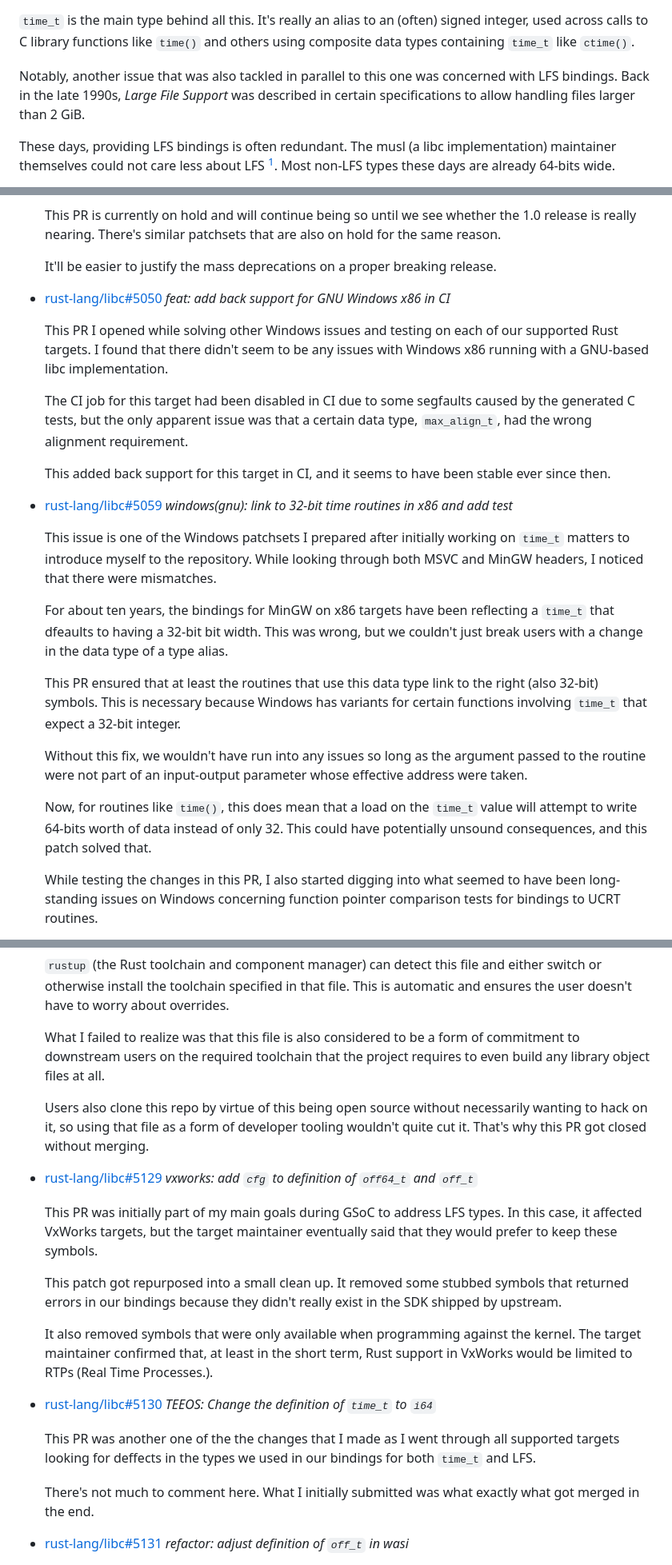
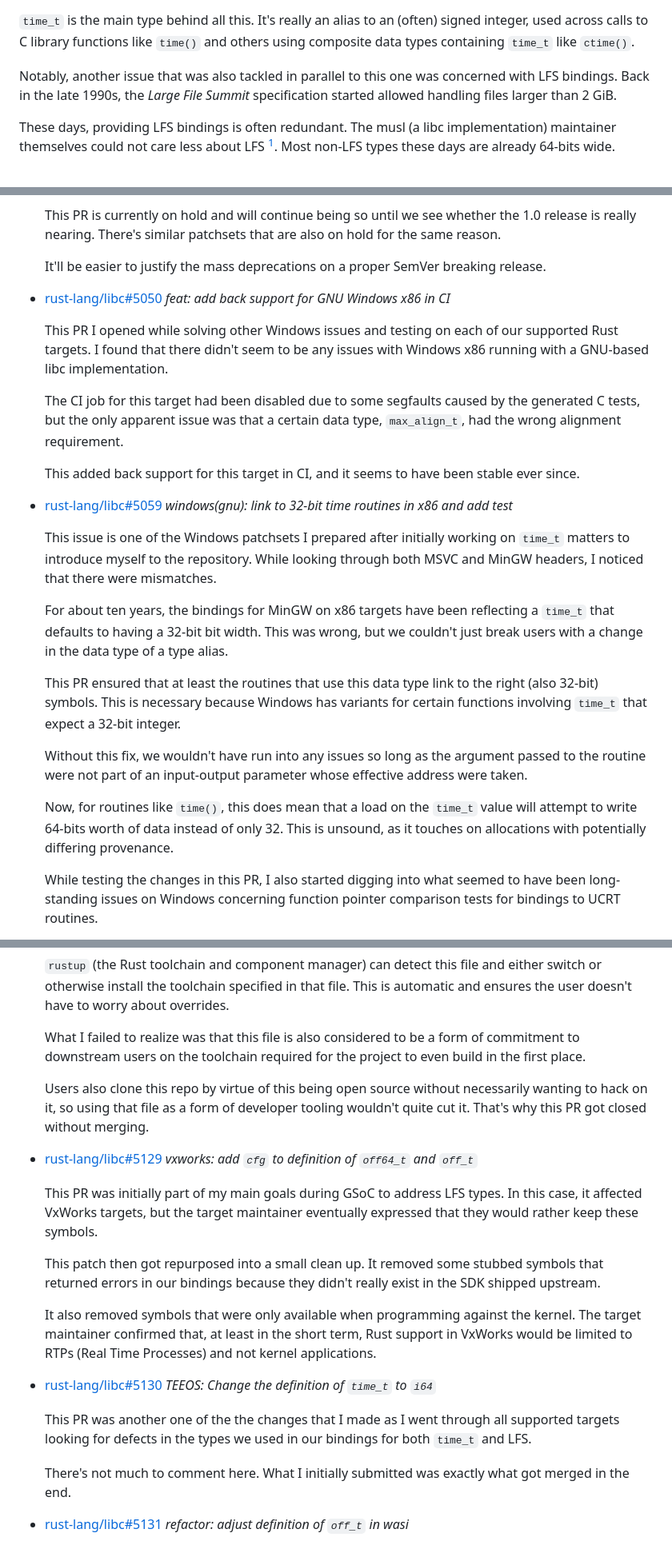
Before and after one commit to dybucc/gsoc-2026-report, a Markdown page: README.md, 3 parts joined by grey strips. Shown at 80% size. GitHub-like rendering.

```diff
--- a/README.md
+++ b/README.md
@@ -106,9 +106,9 @@ single 64-bit `time_t` value.
 like `ctime()`.
 
 Notably, another issue that was also tackled in parallel to this one
-was concerned with LFS bindings. Back in the late 1990s,
-_Large File Support_ was described in certain specifications to allow
-handling files larger than 2 GiB.
+was concerned with LFS bindings. Back in the late 1990s, the _Large
+File Summit_ specification started allowed handling files larger than
+2 GiB.
 
 These days, providing LFS bindings is often redundant. The musl (a
 libc implementation) maintainer themselves could not care less about
@@ -560,7 +564,7 @@ report I prepared for it.
   whether the 1.0 release is really nearing. There's similar patchsets
   that are also on hold for the same reason.
 
-  It'll be easier to justify the mass deprecations on a proper
+  It'll be easier to justify the mass deprecations on a proper SemVer
   breaking release.
 
 - [rust-lang/libc#5050][5050] _feat: add back support for GNU Windows
@@ -571,16 +575,16 @@ report I prepared for it.
   to be any issues with Windows x86 running with a GNU-based libc
   implementation.
 
-  The CI job for this target had been disabled in CI due to some
-  segfaults caused by the generated C tests, but the only apparent
-  issue was that a certain data type, `max_align_t`, had the wrong
-  alignment requirement.
+  The CI job for this target had been disabled due to some segfaults
+  caused by the generated C tests, but the only apparent issue was
+  that a certain data type, `max_align_t`, had the wrong alignment
+  requirement.
 
   This added back support for this target in CI, and it seems to have
-  been stable ever since then.
+  been stable ever since.
 
-- [rust-lang/libc#5059][5059]
-  _windows(gnu): link to 32-bit time routines in x86 and add test_
+- [rust-lang/libc#5059][5059] _windows(gnu): link to 32-bit time
+  routines in x86 and add test_
 
   This issue is one of the Windows patchsets I prepared after
   initially working on `time_t` matters to introduce myself to the
@@ -588,7 +592,7 @@ report I prepared for it.
   noticed that there were mismatches.
 
   For about ten years, the bindings for MinGW on x86 targets have been
-  reflecting a `time_t` that dfeaults to having a 32-bit bit width.
+  reflecting a `time_t` that defaults to having a 32-bit bit width.
   This was wrong, but we couldn't just break users with a change in
   the data type of a type alias.
 
@@ -603,8 +607,8 @@ report I prepared for it.
 
   Now, for routines like `time()`, this does mean that a load on the
   `time_t` value will attempt to write 64-bits worth of data instead
-  of only 32. This could have potentially unsound consequences, and
-  this patch solved that.
+  of only 32. This is unsound, as it touches on allocations with
+  potentially differing provenance.
 
   While testing the changes in this PR, I also started digging into
   what seemed to have been long-standing issues on Windows concerning
@@ -668,41 +672,40 @@ report I prepared for it.
   worry about overrides.
 
   What I failed to realize was that this file is also considered to be
-  a form of commitment to downstream users on the required toolchain
-  that the project requires to even build any library object files at
-  all.
+  a form of commitment to downstream users on the toolchain required
+  for the project to even build in the first place.
 
   Users also clone this repo by virtue of this being open source
   without necessarily wanting to hack on it, so using that file as a
   form of developer tooling wouldn't quite cut it. That's why this PR
   got closed without merging.
 
-- [rust-lang/libc#5129][5129]
-  _vxworks: add `cfg` to definition of `off64_t` and `off_t`_
+- [rust-lang/libc#5129][5129] _vxworks: add `cfg` to definition of
+  `off64_t` and `off_t`_
 
   This PR was initially part of my main goals during GSoC to address
   LFS types. In this case, it affected VxWorks targets, but the target
-  maintainer eventually said that they would prefer to keep these
+  maintainer eventually expressed that they would rather keep these
   symbols.
 
-  This patch got repurposed into a small clean up. It removed some
-  stubbed symbols that returned errors in our bindings because they
-  didn't really exist in the SDK shipped by upstream.
+  This patch then got repurposed into a small clean up. It removed
+  some stubbed symbols that returned errors in our bindings because
+  they didn't really exist in the SDK shipped upstream.
 
   It also removed symbols that were only available when programming
   against the kernel. The target maintainer confirmed that, at least
   in the short term, Rust support in VxWorks would be limited to RTPs
-  (Real Time Processes.).
+  (Real Time Processes) and not kernel applications.
 
-- [rust-lang/libc#5130][5130]
-  _TEEOS: Change the definition of `time_t` to `i64`_
+- [rust-lang/libc#5130][5130] _TEEOS: Change the definition of
+  `time_t` to `i64`_
 
   This PR was another one of the the changes that I made as I went
-  through all supported targets looking for deffects in the types we
+  through all supported targets looking for defects in the types we
   used in our bindings for both `time_t` and LFS.
 
   There's not much to comment here. What I initially submitted was
-  what exactly what got merged in the end.
+  exactly what got merged in the end.
 
 - [rust-lang/libc#5131][5131] _refactor: adjust definition of `off_t`
   in wasi_
```
Also changed, not shown: other parts of README.md (+96 -92 lines).
